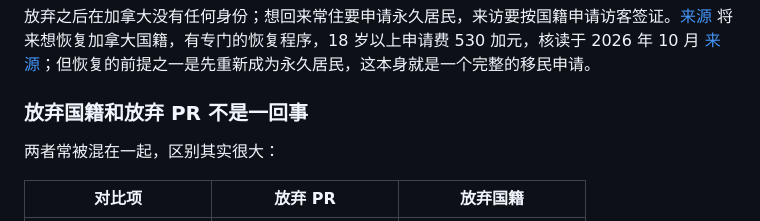
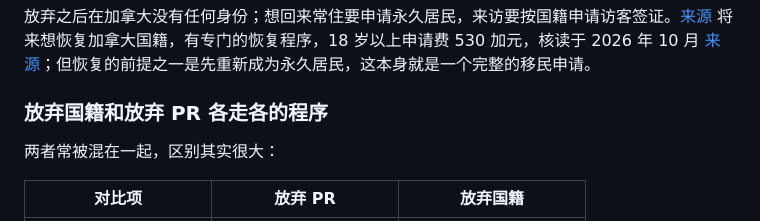
Before and after one commit to veryvisa/status-compass, a Markdown page: content/guides/renounce-citizenship.md, the part around the change. Rendered like a GitHub page.

```diff
--- a/content/guides/renounce-citizenship.md
+++ b/content/guides/renounce-citizenship.md
@@ -70,7 +70,7 @@ IRCC 的资格页把条件写成：须是另一国公民或获批时将成为另
 
 放弃之后在加拿大没有任何身份；想回来常住要申请永久居民，来访要按国籍申请访客签证。[来源](https://www.canada.ca/en/immigration-refugees-citizenship/services/application/application-forms-guides/guide-0302-application-renounce-canadian-citizenship-subsection-9-1.html) 将来想恢复加拿大国籍，有专门的恢复程序，18 岁以上申请费 530 加元，核读于 2026 年 10 月 [来源](https://ircc.canada.ca/english/information/fees/fees.asp)；但恢复的前提之一是先重新成为永久居民，这本身就是一个完整的移民申请。
 
-### 放弃国籍和放弃 PR 不是一回事
+### 放弃国籍和放弃 PR 各走各的程序
 
 两者常被混在一起，区别其实很大：
 
```
Also changed, not shown: content/guides/pr-residency.md (+7 -7 lines).
